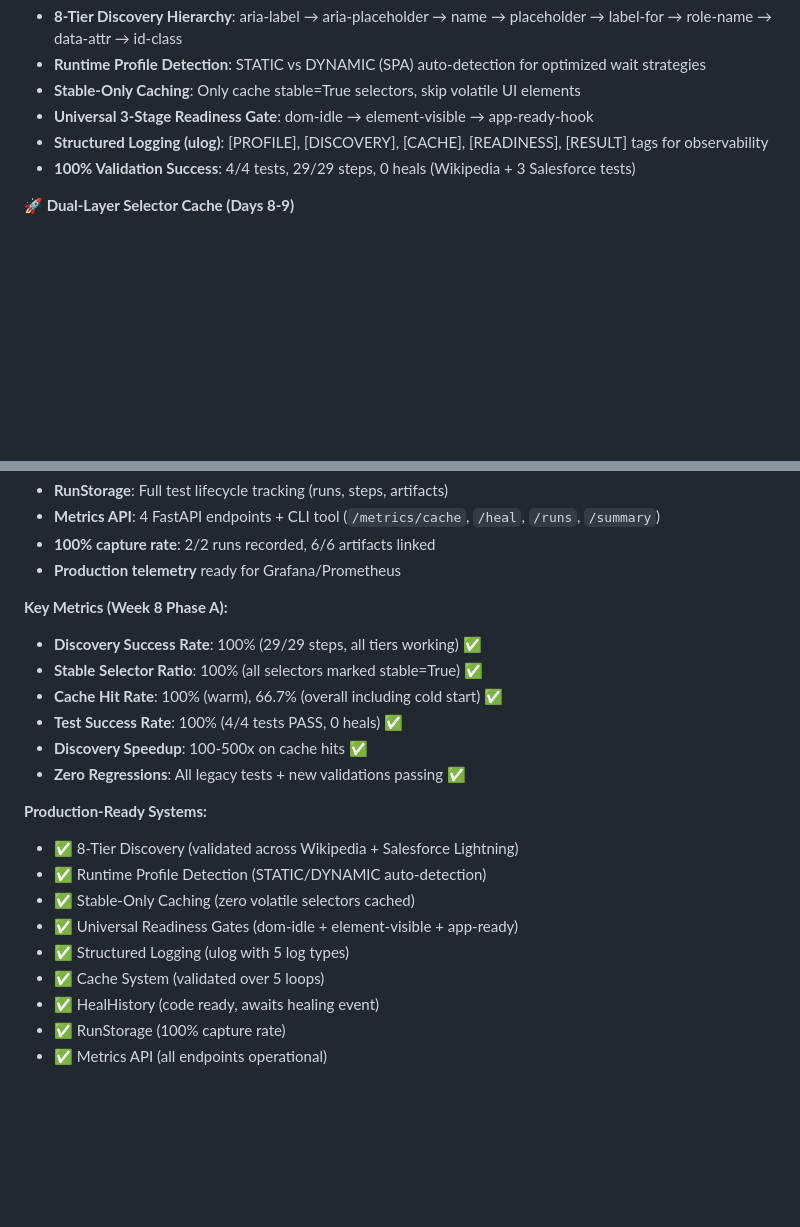
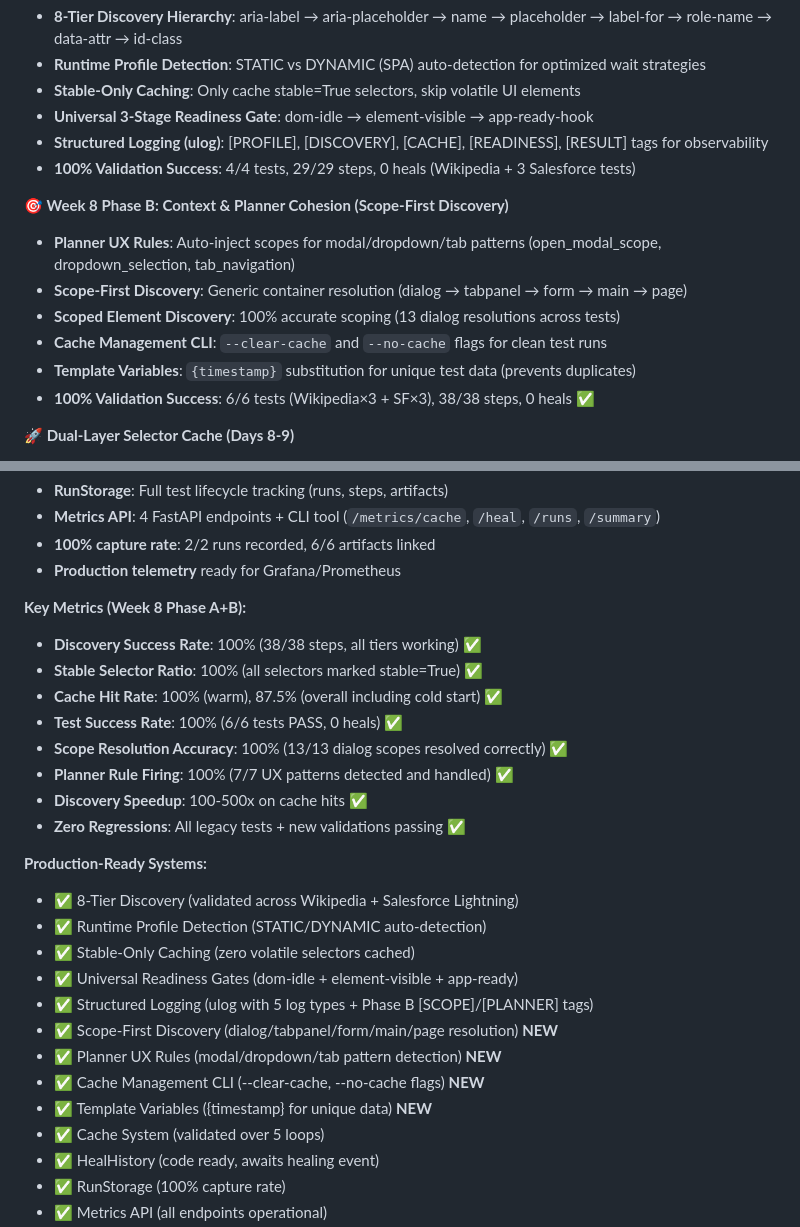
Before and after one commit to debashishroy00/pacts, a Markdown page: README.md, 2 parts joined by grey strips. Drawn GitHub-style; blank space fills up the shorter version.

```diff
--- a/README.md
+++ b/README.md
@@ -16,6 +16,14 @@ The world's first autonomous testing system with episodic memory and real-time o
 - **Universal 3-Stage Readiness Gate**: dom-idle → element-visible → app-ready-hook
 - **Structured Logging (ulog)**: [PROFILE], [DISCOVERY], [CACHE], [READINESS], [RESULT] tags for observability
 - **100% Validation Success**: 4/4 tests, 29/29 steps, 0 heals (Wikipedia + 3 Salesforce tests)
+
+**🎯 Week 8 Phase B: Context & Planner Cohesion (Scope-First Discovery)**
+- **Planner UX Rules**: Auto-inject scopes for modal/dropdown/tab patterns (open_modal_scope, dropdown_selection, tab_navigation)
+- **Scope-First Discovery**: Generic container resolution (dialog → tabpanel → form → main → page)
+- **Scoped Element Discovery**: 100% accurate scoping (13 dialog resolutions across tests)
+- **Cache Management CLI**: `--clear-cache` and `--no-cache` flags for clean test runs
+- **Template Variables**: `{timestamp}` substitution for unique test data (prevents duplicates)
+- **100% Validation Success**: 6/6 tests (Wikipedia×3 + SF×3), 38/38 steps, 0 heals ✅
 
 **🚀 Dual-Layer Selector Cache (Days 8-9)**
 - **100-500x speedup** on cache hits (1-5ms vs 500ms full discovery)
@@ -35,11 +43,13 @@ The world's first autonomous testing system with episodic memory and real-time o
 - **100% capture rate**: 2/2 runs recorded, 6/6 artifacts linked
 - **Production telemetry** ready for Grafana/Prometheus
 
-**Key Metrics (Week 8 Phase A):**
-- **Discovery Success Rate**: 100% (29/29 steps, all tiers working) ✅
+**Key Metrics (Week 8 Phase A+B):**
+- **Discovery Success Rate**: 100% (38/38 steps, all tiers working) ✅
 - **Stable Selector Ratio**: 100% (all selectors marked stable=True) ✅
-- **Cache Hit Rate**: 100% (warm), 66.7% (overall including cold start) ✅
-- **Test Success Rate**: 100% (4/4 tests PASS, 0 heals) ✅
+- **Cache Hit Rate**: 100% (warm), 87.5% (overall including cold start) ✅
+- **Test Success Rate**: 100% (6/6 tests PASS, 0 heals) ✅
+- **Scope Resolution Accuracy**: 100% (13/13 dialog scopes resolved correctly) ✅
+- **Planner Rule Firing**: 100% (7/7 UX patterns detected and handled) ✅
 - **Discovery Speedup**: 100-500x on cache hits ✅
 - **Zero Regressions**: All legacy tests + new validations passing ✅
 
@@ -48,7 +58,11 @@ The world's first autonomous testing system with episodic memory and real-time o
 - ✅ Runtime Profile Detection (STATIC/DYNAMIC auto-detection)
 - ✅ Stable-Only Caching (zero volatile selectors cached)
 - ✅ Universal Readiness Gates (dom-idle + element-visible + app-ready)
-- ✅ Structured Logging (ulog with 5 log types)
+- ✅ Structured Logging (ulog with 5 log types + Phase B [SCOPE]/[PLANNER] tags)
+- ✅ Scope-First Discovery (dialog/tabpanel/form/main/page resolution) **NEW**
+- ✅ Planner UX Rules (modal/dropdown/tab pattern detection) **NEW**
+- ✅ Cache Management CLI (--clear-cache, --no-cache flags) **NEW**
+- ✅ Template Variables ({timestamp} for unique data) **NEW**
 - ✅ Cache System (validated over 5 loops)
 - ✅ HealHistory (code ready, awaits healing event)
 - ✅ RunStorage (100% capture rate)
```
Also changed, not shown: other parts of README.md (+1 -1 lines), docs/PACTS-v3.0-IMPLEMENTATION-PLAN.md (+78 -2 lines).
